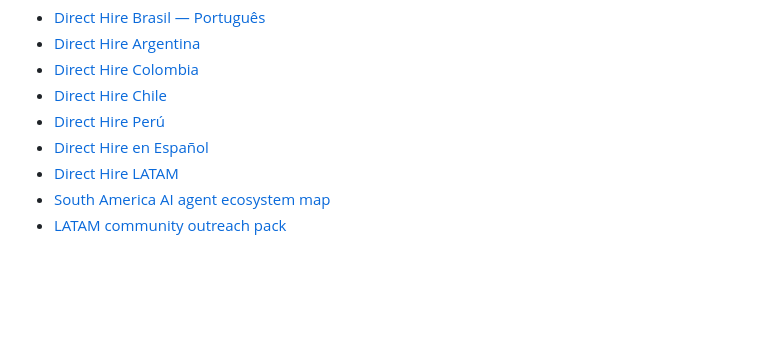
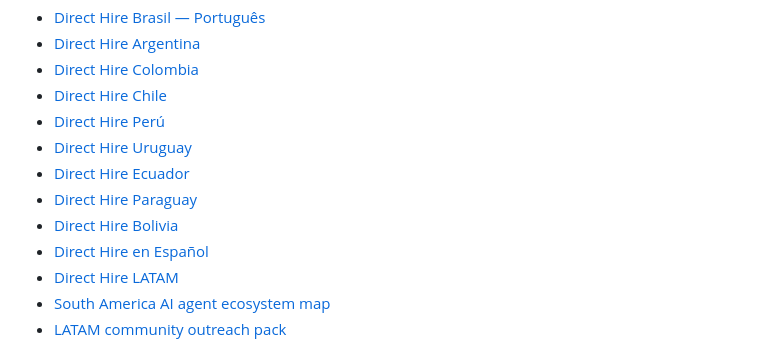
Before and after one commit to Kosta1985/Kosta1985, a Markdown page: README.md, the part around the change. Rendered like a GitHub page; blank space fills up the shorter version.

Commit message:
Link Direct Hire Uruguay Ecuador Paraguay and Bolivia pages

```diff
--- a/README.md
+++ b/README.md
@@ -28,6 +28,10 @@ Regional discovery surfaces:
 - [Direct Hire Colombia](DIRECT-HIRE-COLOMBIA.md)
 - [Direct Hire Chile](DIRECT-HIRE-CHILE.md)
 - [Direct Hire Perú](DIRECT-HIRE-PERU.md)
+- [Direct Hire Uruguay](DIRECT-HIRE-URUGUAY.md)
+- [Direct Hire Ecuador](DIRECT-HIRE-ECUADOR.md)
+- [Direct Hire Paraguay](DIRECT-HIRE-PARAGUAY.md)
+- [Direct Hire Bolivia](DIRECT-HIRE-BOLIVIA.md)
 - [Direct Hire en Español](DIRECT-HIRE-ESPANOL.md)
 - [Direct Hire LATAM](DIRECT-HIRE-LATAM.md)
 - [South America AI agent ecosystem map](SOUTH-AMERICA-AGENT-ECOSYSTEM.md)
```
